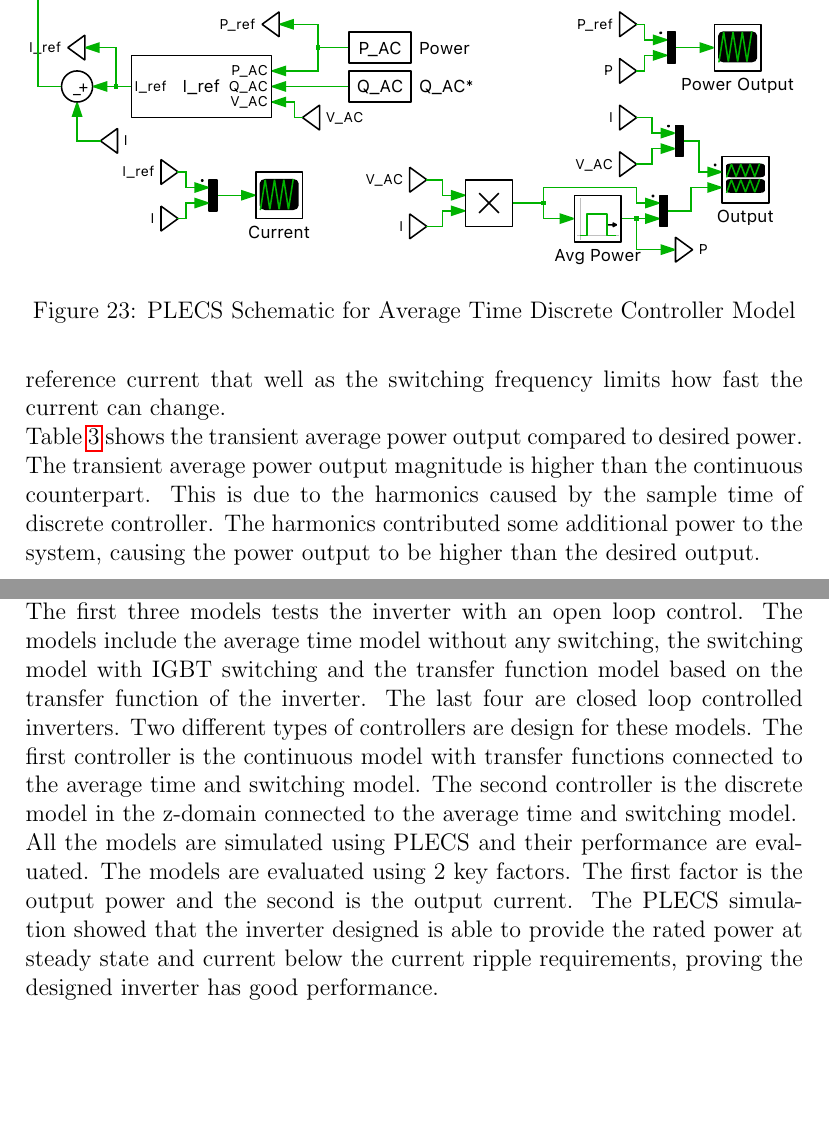
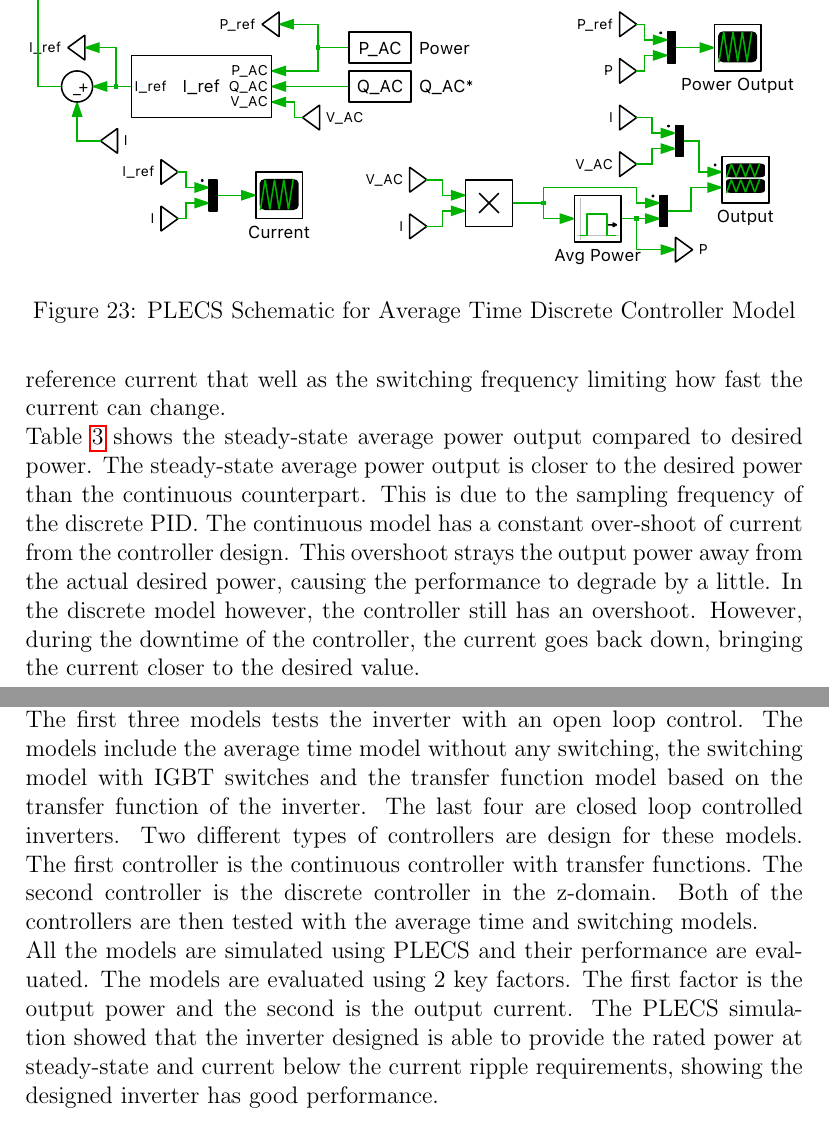
Before and after one commit to ecyht2/EEEE3112-cw2-report, a LaTeX document (main.tex): two parts of pages 20 and 26 of 26, joined at a grey line, cut so that both start at the same text, the shorter picture padded with empty space. Compiled offline with pdfLaTeX.

Commit message:
refactor: Refactor Wording

```diff
--- a/main.tex
+++ b/main.tex
@@ -16,7 +16,7 @@
 \date{May 13, 2024}
 \studentid{20386501}
 \module{EEEE3112 Power Electronic Applications and Control}
-\department{Department of Electrical and Electronics}
+\department{Department of Electrical and Electronics Engineering}
 
 \begin{document}
 \maketitle
@@ -548,7 +548,7 @@ The negative power variants have similar patterns just with a phase shift.
 The switching discrete controller model current also look similar to the continuous counterpart.
 There are more current ripples compared to the continuous controller notably at 0 W.
 However, this is less obvious compared to the average time model as the switching frequency is the same as the sampling frequency.
-The faster reacting continuous controller is unable to follow the reference current that well as the switching frequency limits how fast the current can change.
+The faster reacting continuous controller is unable to follow the reference current that well as the switching frequency limiting how fast the current can change.
 
 \begin{figure}[ht]
     \centering{}
@@ -557,9 +557,12 @@ The faster reacting continuous controller is unable to follow the reference curr
     \label{fig:switching-z-c-current}
 \end{figure}
 
-Table \ref{tab:z-c-transient} shows the transient average power output compared to desired power.
-The transient average power output magnitude is higher than the continuous counterpart.
-This is due to the harmonics caused by the sample time of discrete controller.
-The harmonics contributed some additional power to the system, causing the power output to be higher than the desired output.
+Table \ref{tab:z-c-transient} shows the steady-state average power output compared to desired power.
+The steady-state average power output is closer to the desired power than the continuous counterpart.
+This is due to the sampling frequency of the discrete PID.
+The continuous model has a constant over-shoot of current from the controller design.
+This overshoot strays the output power away from the actual desired power, causing the performance to degrade by a little.
+In the discrete model however, the controller still has an overshoot.
+However, during the downtime of the controller, the current goes back down, bringing the current closer to the desired value.
 
 \begin{table}[ht]
@@ -624,15 +627,16 @@ The design process starts with the design of inductor and calculation of the inv
 Then, the component values calculated are simulated in 7 different models.
 
 The first three models tests the inverter with an open loop control.
-The models include the average time model without any switching, the switching model with IGBT switching and the transfer function model based on the transfer function of the inverter.
+The models include the average time model without any switching, the switching model with IGBT switches and the transfer function model based on the transfer function of the inverter.
 The last four are closed loop controlled inverters.
 Two different types of controllers are design for these models.
-The first controller is the continuous model with transfer functions connected to the average time and switching model.
-The second controller is the discrete model in the z-domain connected to the average time and switching model.
+The first controller is the continuous controller with transfer functions.
+The second controller is the discrete controller in the z-domain.
+Both of the controllers are then tested with the average time and switching models.
 
 All the models are simulated using PLECS and their performance are evaluated.
 The models are evaluated using 2 key factors.
 The first factor is the output power and the second is the output current.
-The PLECS simulation showed that the inverter designed is able to provide the rated power at steady state and current below the current ripple requirements, proving the designed inverter has good performance.
+The PLECS simulation showed that the inverter designed is able to provide the rated power at steady-state and current below the current ripple requirements, showing the designed inverter has good performance.
 
 \end{document}
```
Also changed, not shown: main.tex (36 more changed lines).
